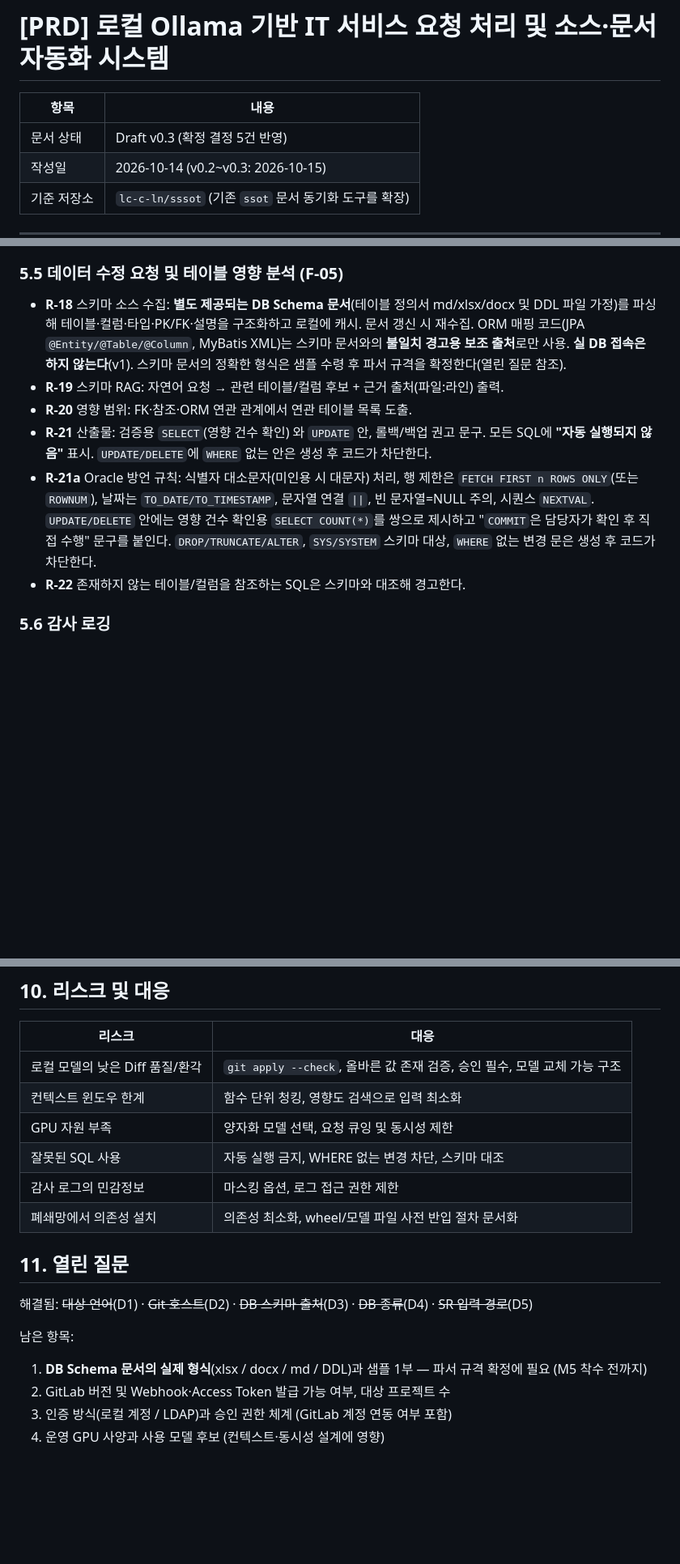
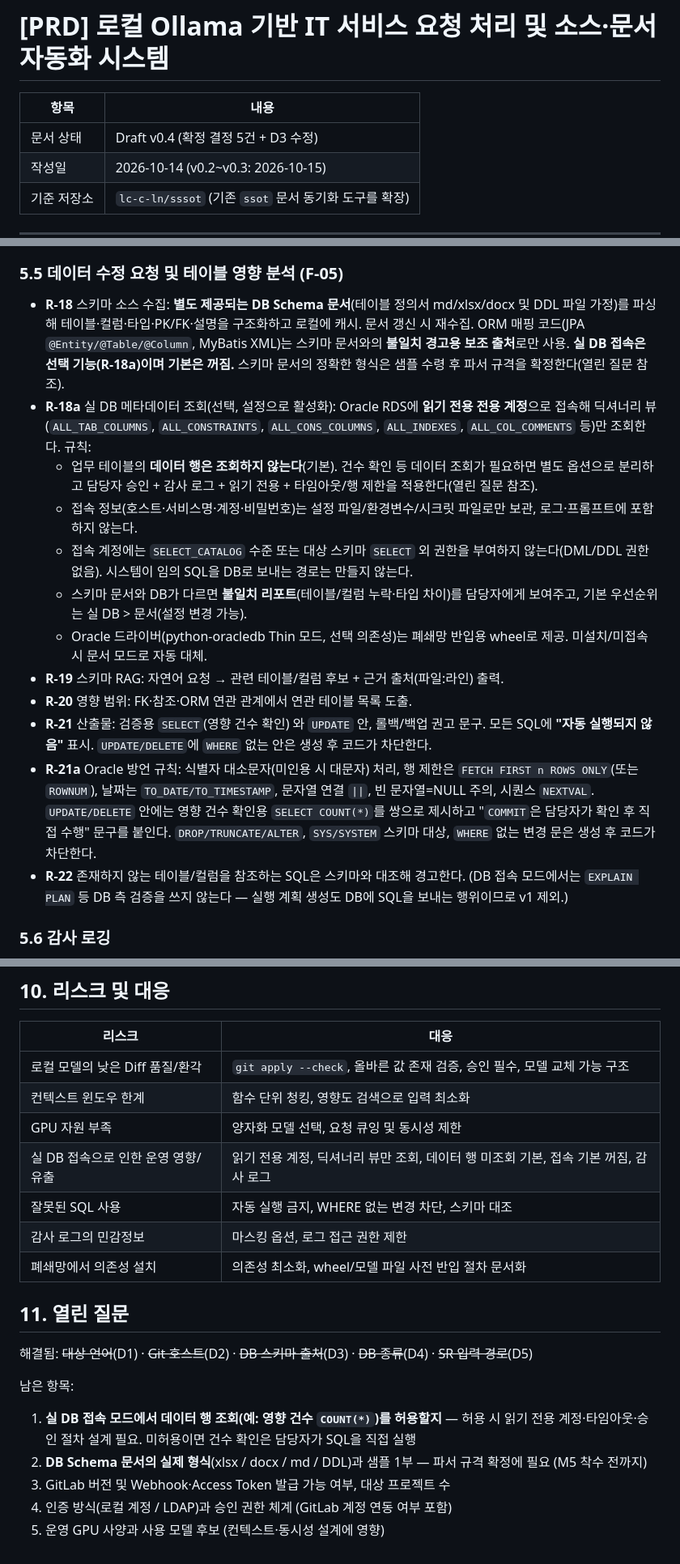
Before and after one commit to lc-c-ln/SSSOT, a Markdown page: docs/PRD.md, 3 parts joined by grey strips. Shown at 81% size. Drawn GitHub-style; blank space fills up the shorter version.

Commit message:
PRD v0.4: D3 수정 - 스키마 출처에 선택적 실 DB 메타데이터 조회 추가
Co-Authored-By: Claude Sonnet 5.5 <noreply@anthropic.com>
Claude-Session: https://claude.ai/code/session_01S38xP1zXjCCUTtc3XoawhM

```diff
--- a/docs/PRD.md
+++ b/docs/PRD.md
@@ -2,7 +2,7 @@
 
 | 항목 | 내용 |
 |---|---|
-| 문서 상태 | Draft v0.3 (확정 결정 5건 반영) |
+| 문서 상태 | Draft v0.4 (확정 결정 5건 + D3 수정) |
 | 작성일 | 2026-10-14 (v0.2~v0.3: 2026-10-15) |
 | 기준 저장소 | `lc-c-ln/sssot` (기존 `ssot` 문서 동기화 도구를 확장) |
 
@@ -121,12 +121,18 @@
 - **R-17** 대상 포맷: md, docx, xlsx 우선(구현 완료). 로컬 Wiki 연동은 v2 검토.
 
 ### 5.5 데이터 수정 요청 및 테이블 영향 분석 (F-05)
-- **R-18** 스키마 소스 수집: **별도 제공되는 DB Schema 문서**(테이블 정의서 md/xlsx/docx 및 DDL 파일 가정)를 파싱해 테이블·컬럼·타입·PK/FK·설명을 구조화하고 로컬에 캐시. 문서 갱신 시 재수집. ORM 매핑 코드(JPA `@Entity/@Table/@Column`, MyBatis XML)는 스키마 문서와의 **불일치 경고용 보조 출처**로만 사용. **실 DB 접속은 하지 않는다**(v1). 스키마 문서의 정확한 형식은 샘플 수령 후 파서 규격을 확정한다(열린 질문 참조).
+- **R-18** 스키마 소스 수집: **별도 제공되는 DB Schema 문서**(테이블 정의서 md/xlsx/docx 및 DDL 파일 가정)를 파싱해 테이블·컬럼·타입·PK/FK·설명을 구조화하고 로컬에 캐시. 문서 갱신 시 재수집. ORM 매핑 코드(JPA `@Entity/@Table/@Column`, MyBatis XML)는 스키마 문서와의 **불일치 경고용 보조 출처**로만 사용. **실 DB 접속은 선택 기능(R-18a)이며 기본은 꺼짐.** 스키마 문서의 정확한 형식은 샘플 수령 후 파서 규격을 확정한다(열린 질문 참조).
+- **R-18a** 실 DB 메타데이터 조회(선택, 설정으로 활성화): Oracle RDS에 **읽기 전용 전용 계정**으로 접속해 딕셔너리 뷰(`ALL_TAB_COLUMNS`, `ALL_CONSTRAINTS`, `ALL_CONS_COLUMNS`, `ALL_INDEXES`, `ALL_COL_COMMENTS` 등)만 조회한다. 규칙:
+  - 업무 테이블의 **데이터 행은 조회하지 않는다**(기본). 건수 확인 등 데이터 조회가 필요하면 별도 옵션으로 분리하고 담당자 승인 + 감사 로그 + 읽기 전용 + 타임아웃/행 제한을 적용한다(열린 질문 참조).
+  - 접속 정보(호스트·서비스명·계정·비밀번호)는 설정 파일/환경변수/시크릿 파일로만 보관, 로그·프롬프트에 포함하지 않는다.
+  - 접속 계정에는 `SELECT_CATALOG` 수준 또는 대상 스키마 `SELECT` 외 권한을 부여하지 않는다(DML/DDL 권한 없음). 시스템이 임의 SQL을 DB로 보내는 경로는 만들지 않는다.
+  - 스키마 문서와 DB가 다르면 **불일치 리포트**(테이블/컬럼 누락·타입 차이)를 담당자에게 보여주고, 기본 우선순위는 실 DB > 문서(설정 변경 가능).
+  - Oracle 드라이버(python-oracledb Thin 모드, 선택 의존성)는 폐쇄망 반입용 wheel로 제공. 미설치/미접속 시 문서 모드로 자동 대체.
 - **R-19** 스키마 RAG: 자연어 요청 → 관련 테이블/컬럼 후보 + 근거 출처(파일:라인) 출력.
 - **R-20** 영향 범위: FK·참조·ORM 연관 관계에서 연관 테이블 목록 도출.
 - **R-21** 산출물: 검증용 `SELECT`(영향 건수 확인) 와 `UPDATE` 안, 롤백/백업 권고 문구. 모든 SQL에 **"자동 실행되지 않음"** 표시. `UPDATE/DELETE`에 `WHERE` 없는 안은 생성 후 코드가 차단한다.
 - **R-21a** Oracle 방언 규칙: 식별자 대소문자(미인용 시 대문자) 처리, 행 제한은 `FETCH FIRST n ROWS ONLY`(또는 `ROWNUM`), 날짜는 `TO_DATE/TO_TIMESTAMP`, 문자열 연결 `||`, 빈 문자열=NULL 주의, 시퀀스 `NEXTVAL`. `UPDATE/DELETE` 안에는 영향 건수 확인용 `SELECT COUNT(*)`를 쌍으로 제시하고 "`COMMIT`은 담당자가 확인 후 직접 수행" 문구를 붙인다. `DROP/TRUNCATE/ALTER`, `SYS/SYSTEM` 스키마 대상, `WHERE` 없는 변경 문은 생성 후 코드가 차단한다.
-- **R-22** 존재하지 않는 테이블/컬럼을 참조하는 SQL은 스키마와 대조해 경고한다.
+- **R-22** 존재하지 않는 테이블/컬럼을 참조하는 SQL은 스키마와 대조해 경고한다. (DB 접속 모드에서는 `EXPLAIN PLAN` 등 DB 측 검증을 쓰지 않는다 — 실행 계획 생성도 DB에 SQL을 보내는 행위이므로 v1 제외.)
 
 ### 5.6 감사 로깅
 - **R-23** 로컬 DB에 기록: Ollama 요청/응답 전문(모델명·파라미터 포함), SR 상태 변경, 분류 변경, 승인자·승인 시각·사유, 커밋 해시, 문서 수정 이력(전/후).
@@ -189,6 +195,7 @@
 | 로컬 모델의 낮은 Diff 품질/환각 | `git apply --check`, 올바른 값 존재 검증, 승인 필수, 모델 교체 가능 구조 |
 | 컨텍스트 윈도우 한계 | 함수 단위 청킹, 영향도 검색으로 입력 최소화 |
 | GPU 자원 부족 | 양자화 모델 선택, 요청 큐잉 및 동시성 제한 |
+| 실 DB 접속으로 인한 운영 영향/유출 | 읽기 전용 계정, 딕셔너리 뷰만 조회, 데이터 행 미조회 기본, 접속 기본 꺼짐, 감사 로그 |
 | 잘못된 SQL 사용 | 자동 실행 금지, WHERE 없는 변경 차단, 스키마 대조 |
 | 감사 로그의 민감정보 | 마스킹 옵션, 로그 접근 권한 제한 |
 | 폐쇄망에서 의존성 설치 | 의존성 최소화, wheel/모델 파일 사전 반입 절차 문서화 |
@@ -198,7 +205,8 @@
 해결됨: ~~대상 언어~~(D1) · ~~Git 호스트~~(D2) · ~~DB 스키마 출처~~(D3) · ~~DB 종류~~(D4) · ~~SR 입력 경로~~(D5)
 
 남은 항목:
-1. **DB Schema 문서의 실제 형식**(xlsx / docx / md / DDL)과 샘플 1부 — 파서 규격 확정에 필요 (M5 착수 전까지)
-2. GitLab 버전 및 Webhook·Access Token 발급 가능 여부, 대상 프로젝트 수
-3. 인증 방식(로컬 계정 / LDAP)과 승인 권한 체계 (GitLab 계정 연동 여부 포함)
-4. 운영 GPU 사양과 사용 모델 후보 (컨텍스트·동시성 설계에 영향)
+1. **실 DB 접속 모드에서 데이터 행 조회(예: 영향 건수 `COUNT(*)`)를 허용할지** — 허용 시 읽기 전용 계정·타임아웃·승인 절차 설계 필요. 미허용이면 건수 확인은 담당자가 SQL을 직접 실행
+2. **DB Schema 문서의 실제 형식**(xlsx / docx / md / DDL)과 샘플 1부 — 파서 규격 확정에 필요 (M5 착수 전까지)
+3. GitLab 버전 및 Webhook·Access Token 발급 가능 여부, 대상 프로젝트 수
+4. 인증 방식(로컬 계정 / LDAP)과 승인 권한 체계 (GitLab 계정 연동 여부 포함)
+5. 운영 GPU 사양과 사용 모델 후보 (컨텍스트·동시성 설계에 영향)
```
Also changed, not shown: other parts of docs/PRD.md (+1 -1 lines).
